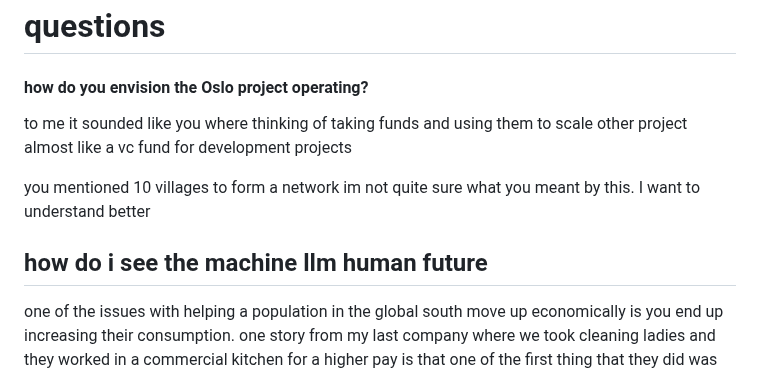
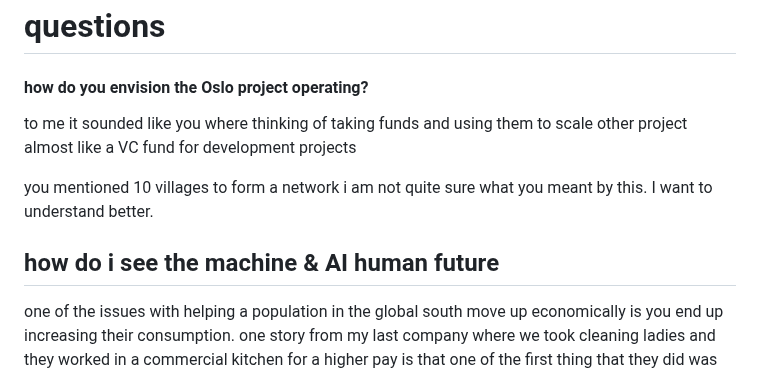
Before and after one commit to NaharEmet/Anantha, a Markdown page: oslo.md, the part around the change. GitHub-like rendering.

Commit message:
vault backup: 2026-02-08 02:40:49

```diff
--- a/oslo.md
+++ b/oslo.md
@@ -10,12 +10,12 @@ for me one of the great things about email is that it lets us take the required
 # questions
 
 #### how do you envision the Oslo project operating?
-to me it sounded like you where thinking of taking funds and using them to scale other project almost like a vc fund for development projects
+to me it sounded like you where thinking of taking funds and using them to scale other project almost like a VC fund for development projects
 
-you mentioned 10 villages to form a network im not quite sure what you meant by this.
-I want to understand better
+you mentioned 10 villages to form a network i am not quite sure what you meant by this.
+I want to understand better.
 
-## how do i see the machine llm human future
+## how do i see the machine & AI human future
 
 one of the issues with helping a population in the global south move up economically is you end up increasing their consumption.
 one story from my last company where we took cleaning ladies and they worked in a commercial kitchen for a higher pay is that one of the first thing that they did was buy bikes with a lone of 25%+ interest rate from the village lone shark.
```
